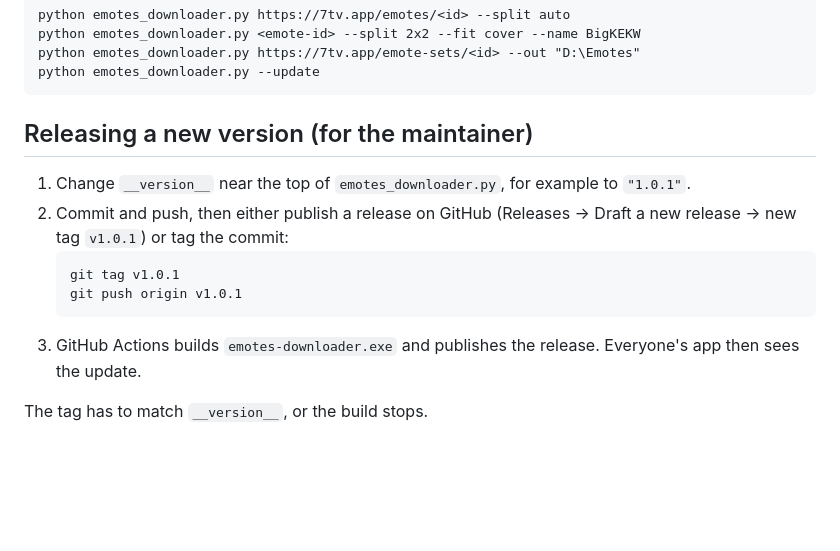
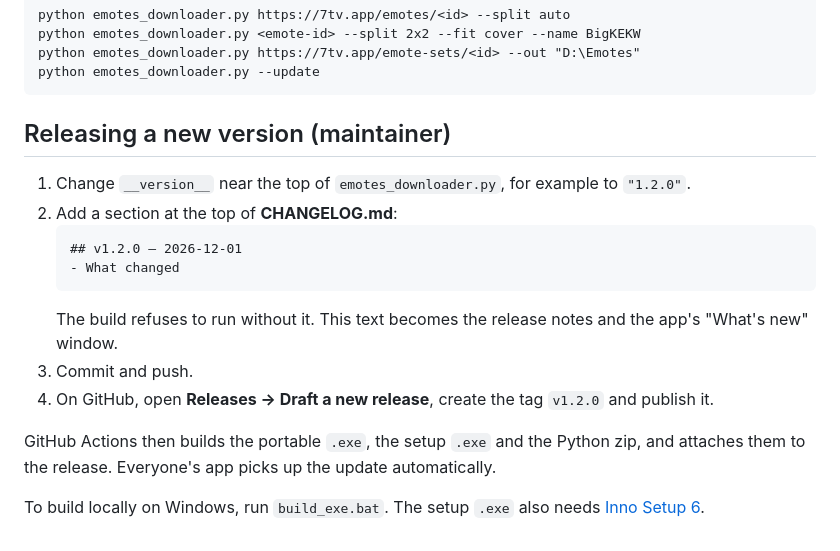
Before and after one commit to ISdook/emotes-downloader, a Markdown page: README.md, the part around one of its changes. Rendered like a GitHub page; blank space fills up the shorter version.

````diff
--- a/README.md
+++ b/README.md
@@ -60,14 +72,18 @@ python emotes_downloader.py https://7tv.app/emote-sets/<id> --out "D:\Emotes"
 python emotes_downloader.py --update
 ```
 
-## Releasing a new version (for the maintainer)
+## Releasing a new version (maintainer)
 
-1. Change `__version__` near the top of `emotes_downloader.py`, for example to `"1.0.1"`.
-2. Commit and push, then either publish a release on GitHub (Releases → Draft a new release → new tag `v1.0.1`) or tag the commit:
+1. Change `__version__` near the top of `emotes_downloader.py`, for example to `"1.2.0"`.
+2. Add a section at the top of **CHANGELOG.md**:
    ```
-   git tag v1.0.1
-   git push origin v1.0.1
+   ## v1.2.0 — 2026-12-01
+   - What changed
    ```
-3. GitHub Actions builds `emotes-downloader.exe` and publishes the release. Everyone's app then sees the update.
+   The build refuses to run without it. This text becomes the release notes and the app's "What's new" window.
+3. Commit and push.
+4. On GitHub, open **Releases → Draft a new release**, create the tag `v1.2.0` and publish it.
 
-The tag has to match `__version__`, or the build stops.
+GitHub Actions then builds the portable `.exe`, the setup `.exe` and the Python zip, and attaches them to the release. Everyone's app picks up the update automatically.
+
+To build locally on Windows, run `build_exe.bat`. The setup `.exe` also needs [Inno Setup 6](https://jrsoftware.org/isdl.php).
````
Also changed, not shown: other parts of README.md (+37 -25 lines), CHANGELOG.md (added, +20 -0 lines), assets/icon.png (added), 9 other files.
